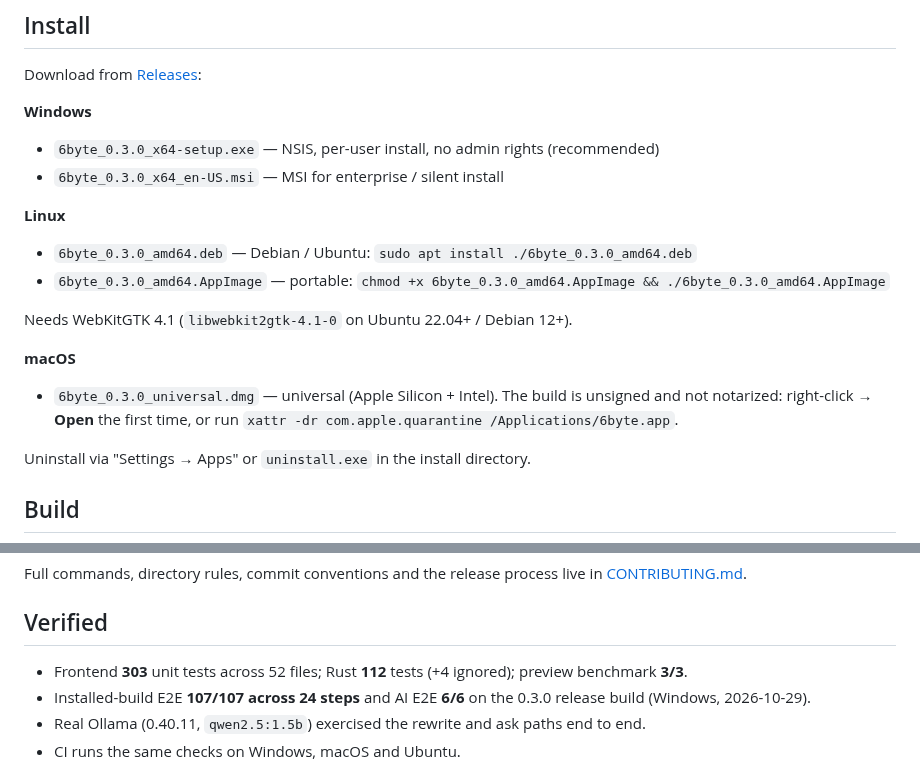
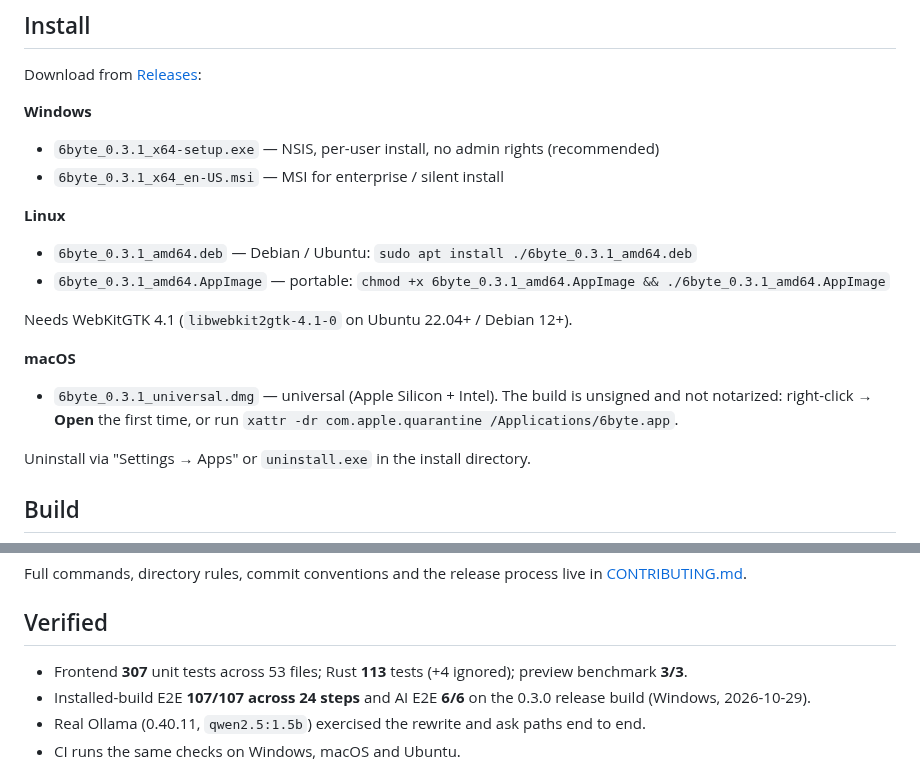
Before and after one commit to wufangqi/6byte, a Markdown page: README.md, 2 parts joined by grey strips. GitHub-like rendering.

```diff
--- a/README.md
+++ b/README.md
@@ -56,19 +56,19 @@ Download from [Releases](https://github.com/wufangqi/6byte/releases/latest):
 
 **Windows**
 
-- `6byte_0.3.0_x64-setup.exe` — NSIS, per-user install, no admin rights (recommended)
-- `6byte_0.3.0_x64_en-US.msi` — MSI for enterprise / silent install
+- `6byte_0.3.1_x64-setup.exe` — NSIS, per-user install, no admin rights (recommended)
+- `6byte_0.3.1_x64_en-US.msi` — MSI for enterprise / silent install
 
 **Linux**
 
-- `6byte_0.3.0_amd64.deb` — Debian / Ubuntu: `sudo apt install ./6byte_0.3.0_amd64.deb`
-- `6byte_0.3.0_amd64.AppImage` — portable: `chmod +x 6byte_0.3.0_amd64.AppImage && ./6byte_0.3.0_amd64.AppImage`
+- `6byte_0.3.1_amd64.deb` — Debian / Ubuntu: `sudo apt install ./6byte_0.3.1_amd64.deb`
+- `6byte_0.3.1_amd64.AppImage` — portable: `chmod +x 6byte_0.3.1_amd64.AppImage && ./6byte_0.3.1_amd64.AppImage`
 
 Needs WebKitGTK 4.1 (`libwebkit2gtk-4.1-0` on Ubuntu 22.04+ / Debian 12+).
 
 **macOS**
 
-- `6byte_0.3.0_universal.dmg` — universal (Apple Silicon + Intel). The build is unsigned and not notarized: right-click → **Open** the first time, or run `xattr -dr com.apple.quarantine /Applications/6byte.app`.
+- `6byte_0.3.1_universal.dmg` — universal (Apple Silicon + Intel). The build is unsigned and not notarized: right-click → **Open** the first time, or run `xattr -dr com.apple.quarantine /Applications/6byte.app`.
 
 Uninstall via "Settings → Apps" or `uninstall.exe` in the install directory.
 
@@ -85,7 +85,7 @@ Full commands, directory rules, commit conventions and the release process live
 
 ## Verified
 
-- Frontend **303** unit tests across 52 files; Rust **112** tests (+4 ignored); preview benchmark **3/3**.
+- Frontend **307** unit tests across 53 files; Rust **113** tests (+4 ignored); preview benchmark **3/3**.
 - Installed-build E2E **107/107 across 24 steps** and AI E2E **6/6** on the 0.3.0 release build (Windows, 2026-10-29).
 - Real Ollama (0.40.11, `qwen2.5:1.5b`) exercised the rewrite and ask paths end to end.
 - CI runs the same checks on Windows, macOS and Ubuntu.
```
Also changed, not shown: other parts of README.md (+1 -1 lines), CHANGELOG.md (+4 -0 lines), README.zh.md (+11 -11 lines), docs/assets/editor-en.png, docs/assets/editor-zh.png, docs/assets/hero-en.png, docs/assets/hero-zh.png, docs/assets/settings-en.png, docs/assets/settings-zh.png, 4 other files.
